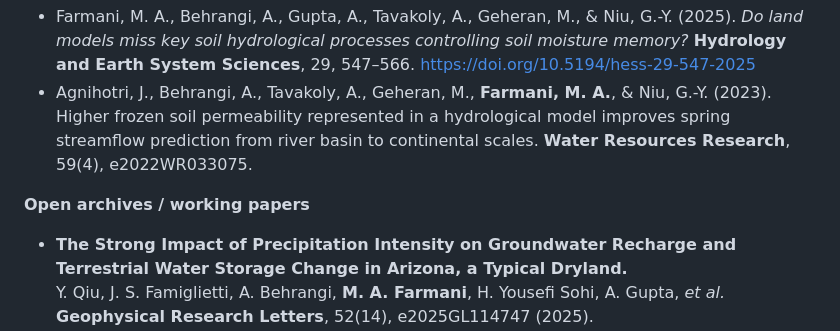
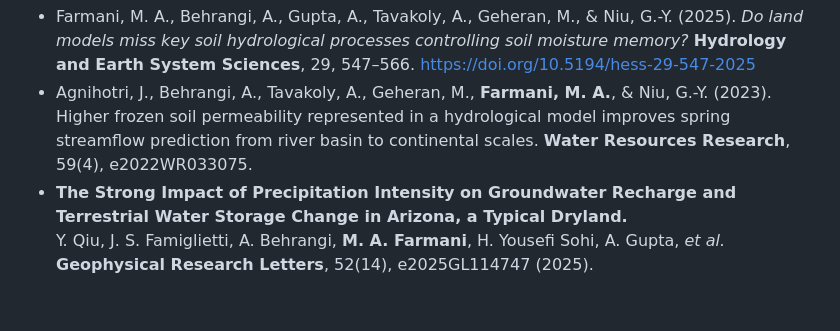
Before and after one commit to mfarmani95/mfarmani95, a Markdown page: README.md, the part around the change. Rendered like a GitHub page; blank space fills up the shorter version.

```diff
--- a/README.md
+++ b/README.md
@@ -60,8 +60,6 @@ I like bridging theory and practice—building tools that help answer real water
 **Peer-reviewed**
 - Farmani, M. A., Behrangi, A., Gupta, A., Tavakoly, A., Geheran, M., & Niu, G.-Y. (2025). *Do land models miss key soil hydrological processes controlling soil moisture memory?* **Hydrology and Earth System Sciences**, 29, 547–566. https://doi.org/10.5194/hess-29-547-2025
 - Agnihotri, J., Behrangi, A., Tavakoly, A., Geheran, M., **Farmani, M. A.**, & Niu, G.-Y. (2023). Higher frozen soil permeability represented in a hydrological model improves spring streamflow prediction from river basin to continental scales. **Water Resources Research**, 59(4), e2022WR033075.
-
-**Open archives / working papers**
 - **The Strong Impact of Precipitation Intensity on Groundwater Recharge and Terrestrial Water Storage Change in Arizona, a Typical Dryland.**
   Y. Qiu, J. S. Famiglietti, A. Behrangi, **M. A. Farmani**, H. Yousefi Sohi, A. Gupta, *et al.* **Geophysical Research Letters**, 52(14), e2025GL114747 (2025). https://doi.org/10.1029/2025GL114747
 - **How Do IMERG V07, IMERG V06, and ERA5 Precipitation Products Perform over Snow–Ice-Free and Snow–Ice-Covered Surfaces at a Range of Near-Surface Temperatures?**
```
